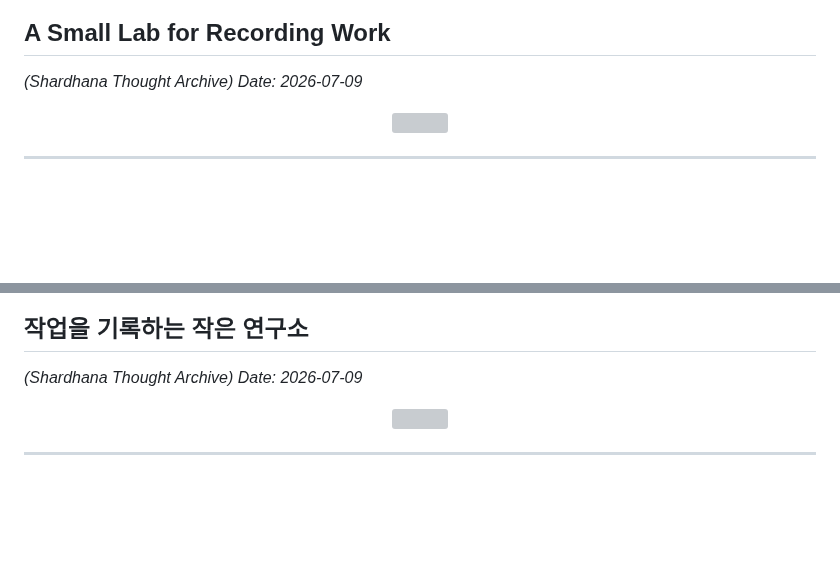
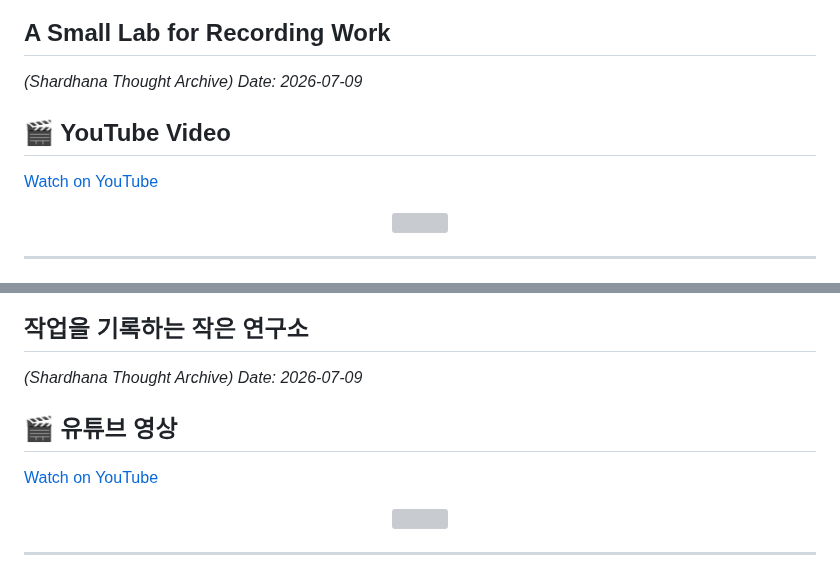
Before and after one commit to michin-jjangddol/shardhana, a Markdown page: docs/thoughts/git-following.md, 2 parts joined by grey strips. Drawn GitHub-style; blank space fills up the shorter version; grey boxes are pictures that could not be loaded.

Commit message:
Add YouTube link to Git Following thought archive

```diff
--- a/docs/thoughts/git-following.md
+++ b/docs/thoughts/git-following.md
@@ -6,6 +6,10 @@ Location: `docs/thoughts/git-following-en.md`
 
 *(Shardhana Thought Archive)*
 *Date: 2026-07-09*
+
+## 🎬 YouTube Video
+
+[Watch on YouTube](https://youtu.be/9XRchktQis8)
 
 <p align="center">
   <img src="../assets/images/git-following-en.png" width="90%">
@@ -247,6 +251,10 @@ This document was prepared with the assistance of Shana (GPT) and Laude (Claude)
 
 *(Shardhana Thought Archive)*
 *Date: 2026-07-09*
+
+## 🎬 유튜브 영상
+
+[Watch on YouTube](https://youtu.be/nHkY2C79H6U)
 
 <p align="center">
   <img src="../assets/images/git-following-ko.png" width="90%">
```
